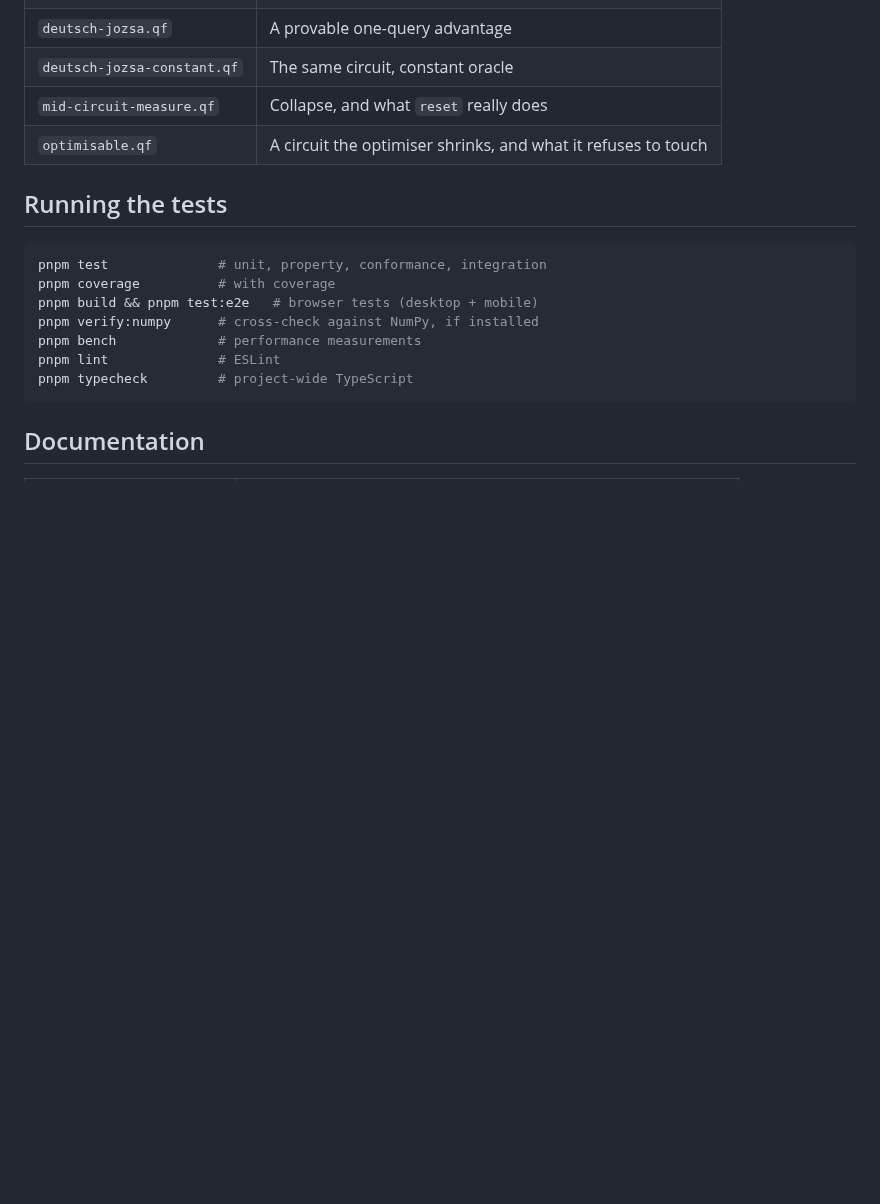
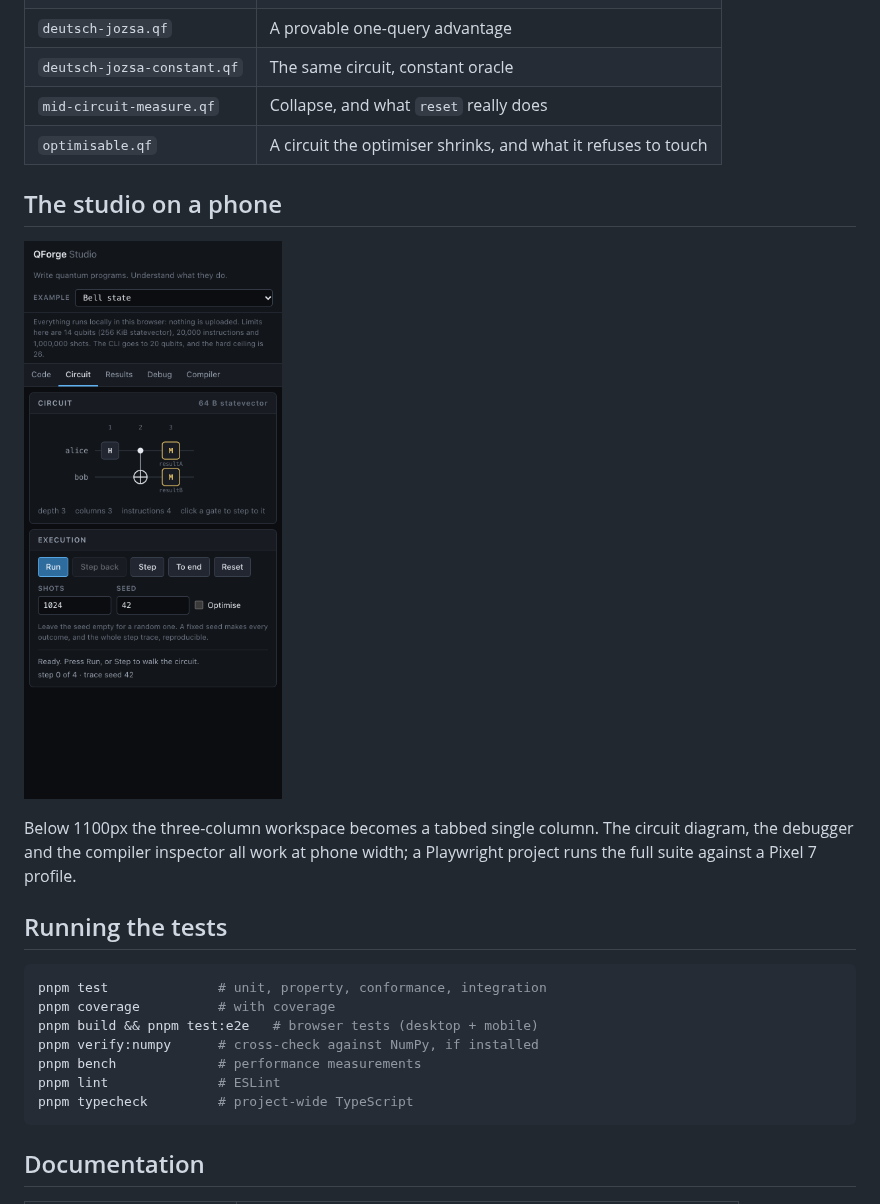
Before and after one commit to itsshreyasbhardwaj-design/qforge, a Markdown page: README.md, the part around one of its changes. Drawn GitHub-style; pictures changed too: docs/screenshots/mobile.png (added); blank space fills up the shorter version.

````diff
--- a/README.md
+++ b/README.md
@@ -262,6 +284,14 @@ Each is executed by CI and checked against its own documentation.
 | `mid-circuit-measure.qf`    | Collapse, and what `reset` really does                        |
 | `optimisable.qf`            | A circuit the optimiser shrinks, and what it refuses to touch |
 
+## The studio on a phone
+
+![The studio at phone width](docs/screenshots/mobile.png)
+
+Below 1100px the three-column workspace becomes a tabbed single column. The
+circuit diagram, the debugger and the compiler inspector all work at phone
+width; a Playwright project runs the full suite against a Pixel 7 profile.
+
 ## Running the tests
 
 ```bash
````
Also changed, not shown: other parts of README.md (+22 -0 lines), docs/screenshots/compiler-ir.png (added), docs/screenshots/debugger.png (added), docs/screenshots/optimiser.png (added), docs/screenshots/studio.png (added), 3 other files.
